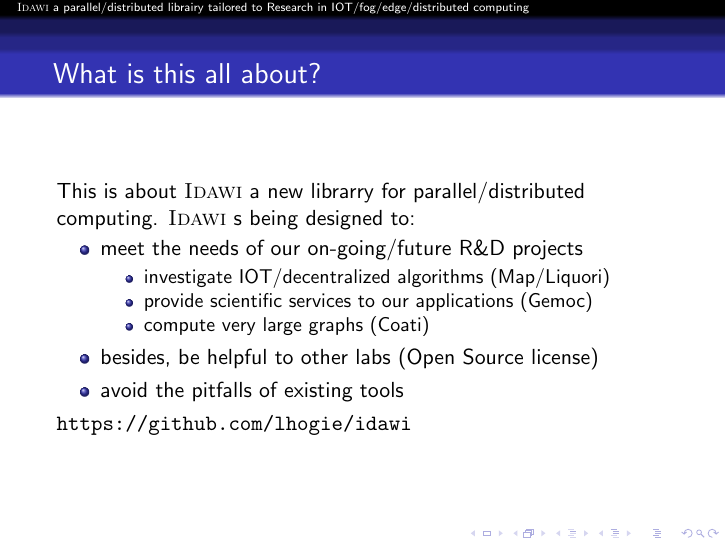
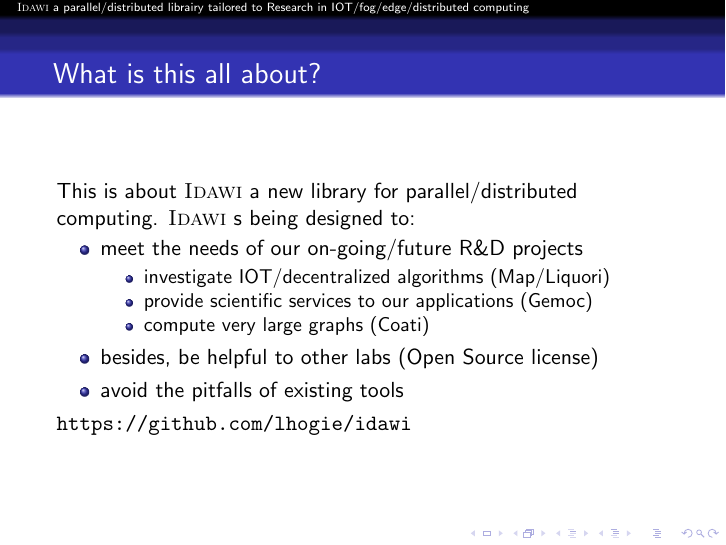
Before and after one commit to lhogie/idawi, LaTeX slides (doc/slides/full/slides.tex): page 2 of 19. Compiled offline with pdfLaTeX.

Commit message:
cleaning slides

```diff
--- a/doc/slides/full/slides.tex
+++ b/doc/slides/full/slides.tex
@@ -31,7 +31,7 @@
 
 \begin{frame}
 \frametitle{What is this all about?}
-This is about \idawi, a new librarry for parallel/distributed computing.
+This is about \idawi, a new library for parallel/distributed computing.
 \idawi is being designed to:
 \begin{itemize}
 	\item meet the needs of our on-going/future R\&D projects
```
